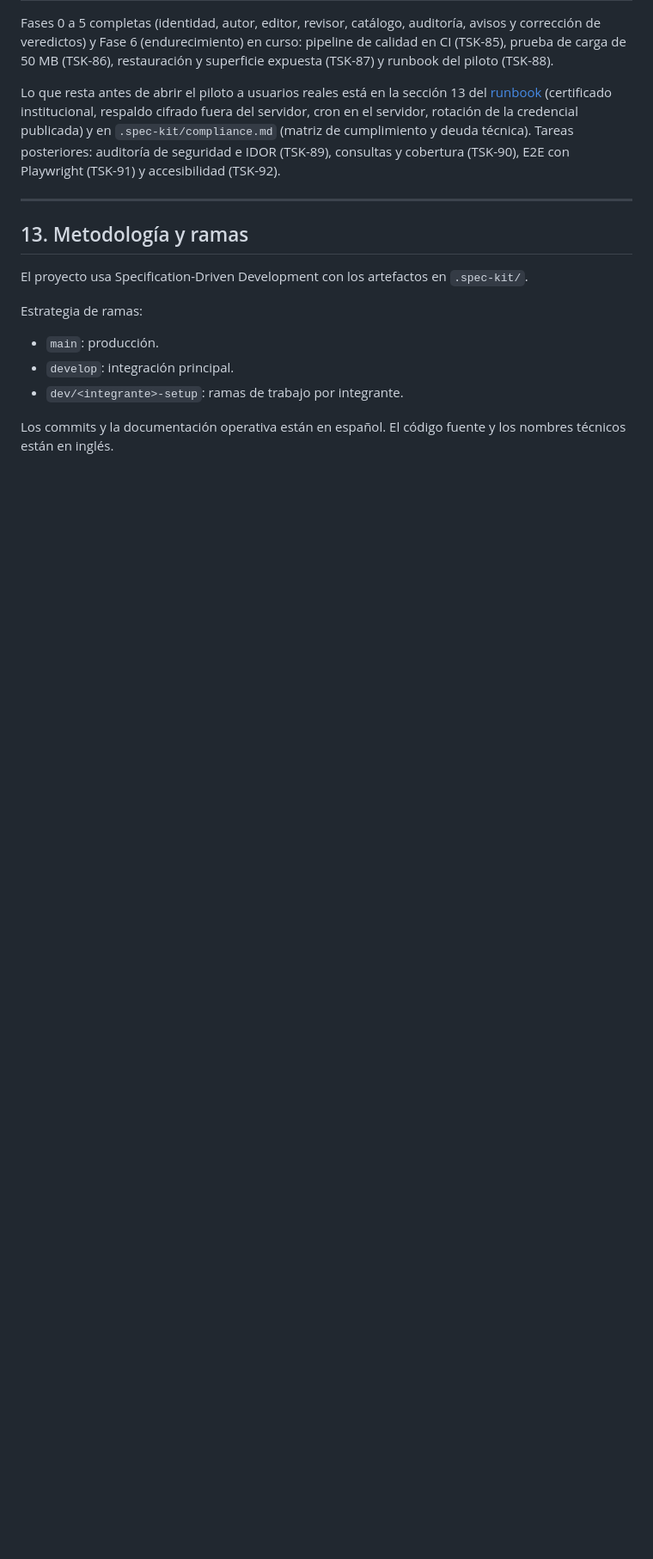
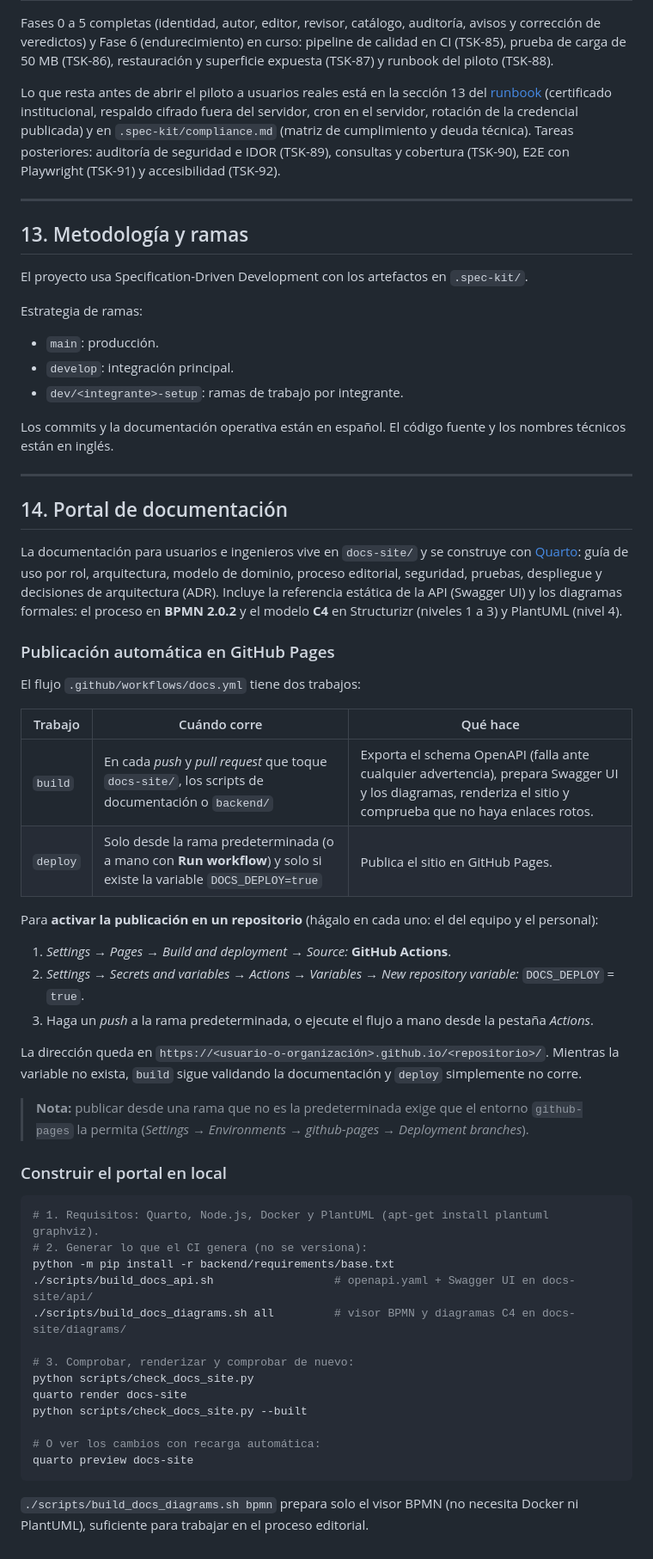
Before and after one commit to RichardC022/Gestion_Publicaciones_Cientificas, a Markdown page: README.md, the part around one of its changes. Shown at 86% size. GitHub-like rendering; blank space fills up the shorter version.

Commit message:
docs: documentar el portal de documentacion

````diff
--- a/README.md
+++ b/README.md
@@ -745,3 +747,48 @@ Estrategia de ramas:
 - `dev/<integrante>-setup`: ramas de trabajo por integrante.
 
 Los commits y la documentación operativa están en español. El código fuente y los nombres técnicos están en inglés.
+
+---
+
+## 14. Portal de documentación
+
+La documentación para usuarios e ingenieros vive en `docs-site/` y se construye con [Quarto](https://quarto.org): guía de uso por rol, arquitectura, modelo de dominio, proceso editorial, seguridad, pruebas, despliegue y decisiones de arquitectura (ADR). Incluye la referencia estática de la API (Swagger UI) y los diagramas formales: el proceso en **BPMN 2.0.2** y el modelo **C4** en Structurizr (niveles 1 a 3) y PlantUML (nivel 4).
+
+### Publicación automática en GitHub Pages
+
+El flujo `.github/workflows/docs.yml` tiene dos trabajos:
+
+| Trabajo | Cuándo corre | Qué hace |
+|---|---|---|
+| `build` | En cada *push* y *pull request* que toque `docs-site/`, los scripts de documentación o `backend/` | Exporta el schema OpenAPI (falla ante cualquier advertencia), prepara Swagger UI y los diagramas, renderiza el sitio y comprueba que no haya enlaces rotos. |
+| `deploy` | Solo desde la rama predeterminada (o a mano con **Run workflow**) y solo si existe la variable `DOCS_DEPLOY=true` | Publica el sitio en GitHub Pages. |
+
+Para **activar la publicación en un repositorio** (hágalo en cada uno: el del equipo y el personal):
+
+1. *Settings → Pages → Build and deployment → Source:* **GitHub Actions**.
+2. *Settings → Secrets and variables → Actions → Variables → New repository variable:* `DOCS_DEPLOY` = `true`.
+3. Haga un *push* a la rama predeterminada, o ejecute el flujo a mano desde la pestaña *Actions*.
+
+La dirección queda en `https://<usuario-o-organización>.github.io/<repositorio>/`. Mientras la variable no exista, `build` sigue validando la documentación y `deploy` simplemente no corre.
+
+> **Nota:** publicar desde una rama que no es la predeterminada exige que el entorno `github-pages` la permita (*Settings → Environments → github-pages → Deployment branches*).
+
+### Construir el portal en local
+
+```bash
+# 1. Requisitos: Quarto, Node.js, Docker y PlantUML (apt-get install plantuml graphviz).
+# 2. Generar lo que el CI genera (no se versiona):
+python -m pip install -r backend/requirements/base.txt
+./scripts/build_docs_api.sh                  # openapi.yaml + Swagger UI en docs-site/api/
+./scripts/build_docs_diagrams.sh all         # visor BPMN y diagramas C4 en docs-site/diagrams/
+
+# 3. Comprobar, renderizar y comprobar de nuevo:
+python scripts/check_docs_site.py
+quarto render docs-site
+python scripts/check_docs_site.py --built
+
+# O ver los cambios con recarga automática:
+quarto preview docs-site
+```
+
+`./scripts/build_docs_diagrams.sh bpmn` prepara solo el visor BPMN (no necesita Docker ni PlantUML), suficiente para trabajar en el proceso editorial.
````
Also changed, not shown: other parts of README.md (+2 -0 lines).
